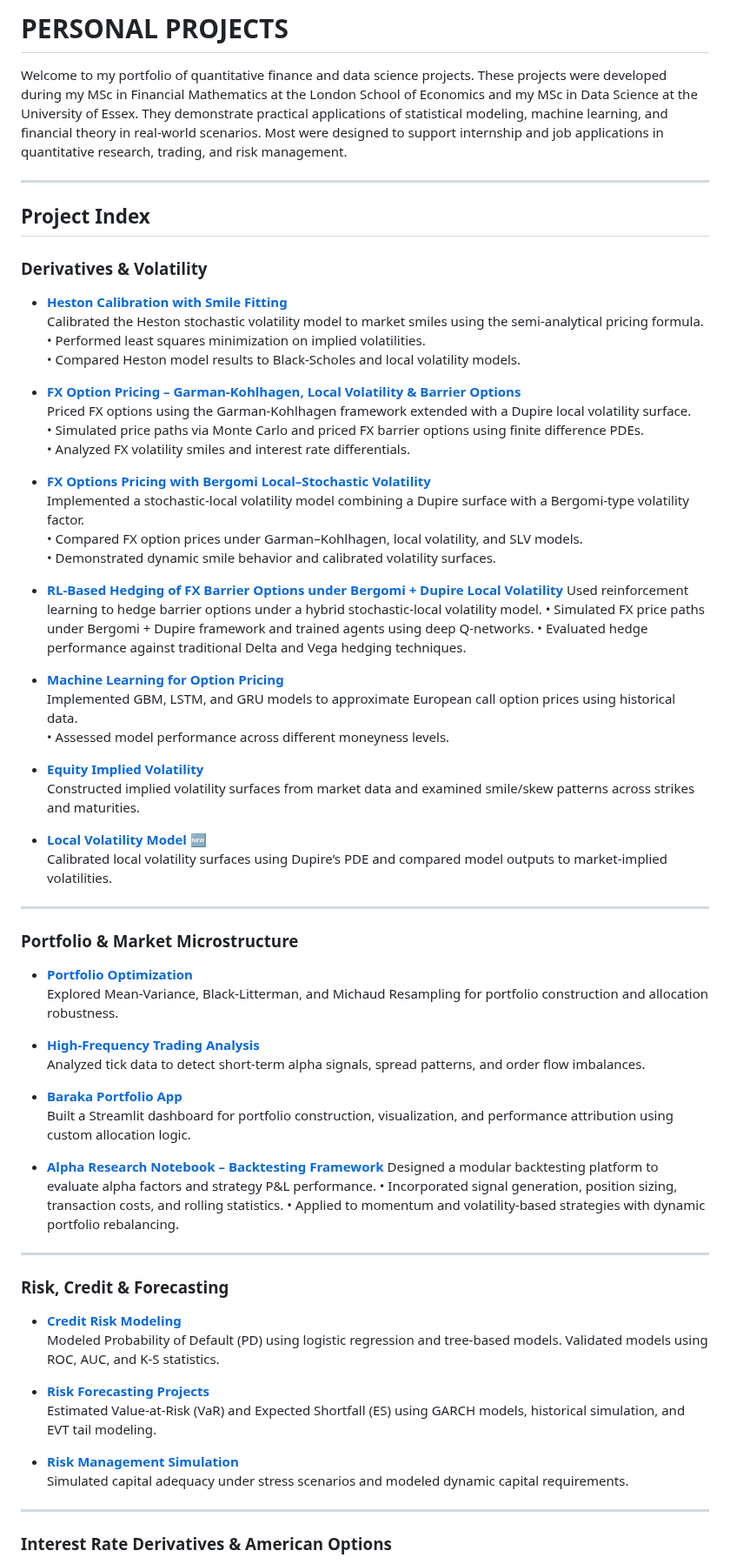
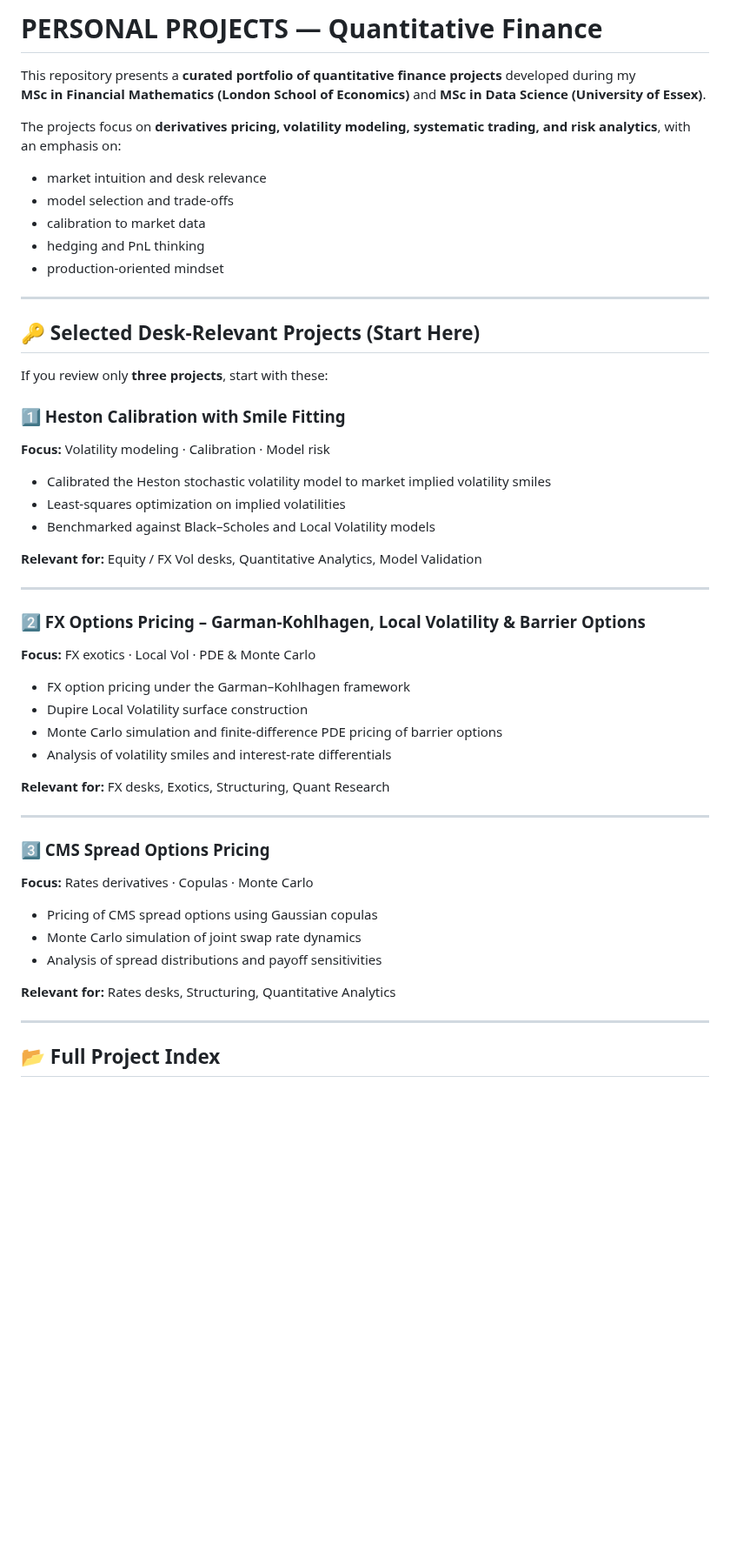
Before and after one commit to philippeyao123/PERSONAL-PROJECTS, a Markdown page: README.md, the part around one of its changes. Shown at 87% size. Drawn GitHub-style; blank space fills up the shorter version.

Commit message:
Revise README for clarity and structure
Updated README to enhance project descriptions and organization, including a new tech stack section and improved formatting.

```diff
--- a/README.md
+++ b/README.md
@@ -1,76 +1,51 @@
-#  PERSONAL PROJECTS
+# PERSONAL PROJECTS — Quantitative Finance
 
-Welcome to my portfolio of quantitative finance and data science projects. These projects were developed during my MSc in Financial Mathematics at the London School of Economics and my MSc in Data Science at the University of Essex. They demonstrate practical applications of statistical modeling, machine learning, and financial theory in real-world scenarios. Most were designed to support internship and job applications in quantitative research, trading, and risk management.
+This repository presents a **curated portfolio of quantitative finance projects** developed during my
+**MSc in Financial Mathematics (London School of Economics)** and **MSc in Data Science (University of Essex)**.
+
+The projects focus on **derivatives pricing, volatility modeling, systematic trading, and risk analytics**, with an emphasis on:
+- market intuition and desk relevance
+- model selection and trade-offs
+- calibration to market data
+- hedging and PnL thinking
+- production-oriented mindset
 
 ---
 
-##  Project Index
+## 🔑 Selected Desk-Relevant Projects (Start Here)
 
-###  Derivatives & Volatility
+If you review only **three projects**, start with these:
 
-- **[Heston Calibration with Smile Fitting](https://github.com/philippeyao123/PERSONAL-PROJECTS/tree/main/Heston_Calibration_with_Smile_Fitting)**
-  Calibrated the Heston stochastic volatility model to market smiles using the semi-analytical pricing formula.
-  • Performed least squares minimization on implied volatilities.
-  • Compared Heston model results to Black-Scholes and local volatility models.
+### 1️⃣ Heston Calibration with Smile Fitting
+**Focus:** Volatility modeling · Calibration · Model risk
+- Calibrated the Heston stochastic volatility model to market implied volatility smiles
+- Least-squares optimization on implied volatilities
+- Benchmarked against Black–Scholes and Local Volatility models
 
-- **[FX Option Pricing – Garman-Kohlhagen, Local Volatility & Barrier Options](https://github.com/philippeyao123/PERSONAL-PROJECTS/tree/main/FX_Option_Pricing_GK_LocalVol_Barriers)**
-  Priced FX options using the Garman-Kohlhagen framework extended with a Dupire local volatility surface.
-  • Simulated price paths via Monte Carlo and priced FX barrier options using finite difference PDEs.
-  • Analyzed FX volatility smiles and interest rate differentials.
-
-- **[FX Options Pricing with Bergomi Local–Stochastic Volatility](https://github.com/philippeyao123/PERSONAL-PROJECTS/tree/main/Bergomi_Local_Volatility_FX)**
-  Implemented a stochastic-local volatility model combining a Dupire surface with a Bergomi-type volatility factor.
-  • Compared FX option prices under Garman–Kohlhagen, local volatility, and SLV models.
-  • Demonstrated dynamic smile behavior and calibrated volatility surfaces.
-
-- **[RL-Based Hedging of FX Barrier Options under Bergomi + Dupire Local Volatility](https://github.com/philippeyao123/PERSONAL-PROJECTS/tree/main/RL_Based_Hedging_of_FX_Barrier_Options_under_Bergomi_%2B_Dupire_Local_Volatility)**
-  Used reinforcement learning to hedge barrier options under a hybrid stochastic-local volatility model.
-  • Simulated FX price paths under Bergomi + Dupire framework and trained agents using deep Q-networks.
-  • Evaluated hedge performance against traditional Delta and Vega hedging techniques.
-
-- **[Machine Learning for Option Pricing](https://github.com/philippeyao123/PERSONAL-PROJECTS/tree/main/MACHINE%20LEARNING%20FOR%20OPTION%20PRICING)**
-  Implemented GBM, LSTM, and GRU models to approximate European call option prices using historical data.
-  • Assessed model performance across different moneyness levels.
-
-- **[Equity Implied Volatility](https://github.com/philippeyao123/PERSONAL-PROJECTS/tree/main/EQUITY%20IMPLIED%20VOLATILITY)**
-  Constructed implied volatility surfaces from market data and examined smile/skew patterns across strikes and maturities.
-
-- **[Local Volatility Model](https://github.com/philippeyao123/PERSONAL-PROJECTS/tree/main/LOCAL%20VOLATILITY%20MODEL)** 🆕
-  Calibrated local volatility surfaces using Dupire’s PDE and compared model outputs to market-implied volatilities.
-
+**Relevant for:** Equity / FX Vol desks, Quantitative Analytics, Model Validation
 
 ---
 
-###  Portfolio & Market Microstructure
+### 2️⃣ FX Options Pricing – Garman-Kohlhagen, Local Volatility & Barrier Options
+**Focus:** FX exotics · Local Vol · PDE & Monte Carlo
+- FX option pricing under the Garman–Kohlhagen framework
+- Dupire Local Volatility surface construction
+- Monte Carlo simulation and finite-difference PDE pricing of barrier options
+- Analysis of volatility smiles and interest-rate differentials
 
-- **[Portfolio Optimization](https://github.com/philippeyao123/PERSONAL-PROJECTS/tree/main/PORTFOLIO%20OPTIMIZATION)**
-  Explored Mean-Variance, Black-Litterman, and Michaud Resampling for portfolio construction and allocation robustness.
-
-- **[High-Frequency Trading Analysis](https://github.com/philippeyao123/PERSONAL-PROJECTS/tree/main/HIGH-FREQUENCY%20TRADING%20ANALYSIS)**
-  Analyzed tick data to detect short-term alpha signals, spread patterns, and order flow imbalances.
-
-- **[Baraka Portfolio App](https://github.com/philippeyao123/PERSONAL-PROJECTS/tree/main/baraka-portfolio-app)**
-  Built a Streamlit dashboard for portfolio construction, visualization, and performance attribution using custom allocation logic.
-
- - **[Alpha Research Notebook – Backtesting Framework](https://github.com/philippeyao123/PERSONAL-PROJECTS/tree/main/Alpha%20Research)**
-  Designed a modular backtesting platform to evaluate alpha factors and strategy P&L performance.
-  • Incorporated signal generation, position sizing, transaction costs, and rolling statistics.
-  • Applied to momentum and volatility-based strategies with dynamic portfolio rebalancing.
+**Relevant for:** FX desks, Exotics, Structuring, Quant Research
 
 ---
 
-###  Risk, Credit & Forecasting
+### 3️⃣ CMS Spread Options Pricing
+**Focus:** Rates derivatives · Copulas · Monte Carlo
+- Pricing of CMS spread options using Gaussian copulas
+- Monte Carlo simulation of joint swap rate dynamics
+- Analysis of spread distributions and payoff sensitivities
 
-- **[Credit Risk Modeling](https://github.com/philippeyao123/PERSONAL-PROJECTS/tree/main/CREDIT%20RISK%20MODELING)**
-  Modeled Probability of Default (PD) using logistic regression and tree-based models. Validated models using ROC, AUC, and K-S statistics.
-
-- **[Risk Forecasting Projects](https://github.com/philippeyao123/PERSONAL-PROJECTS/tree/main/RISK%20FORECASTING%20PROJECTS)**
-  Estimated Value-at-Risk (VaR) and Expected Shortfall (ES) using GARCH models, historical simulation, and EVT tail modeling.
-
-- **[Risk Management Simulation](https://github.com/philippeyao123/PERSONAL-PROJECTS/tree/main/RISK%20MANAGEMENT%20SIMULATION)**
-  Simulated capital adequacy under stress scenarios and modeled dynamic capital requirements.
+**Relevant for:** Rates desks, Structuring, Quantitative Analytics
 
 ---
 
-###  Interest Rate Derivatives & American Options
+## 📂 Full Project Index
 
```
Also changed, not shown: other parts of README.md (+51 -50 lines).
